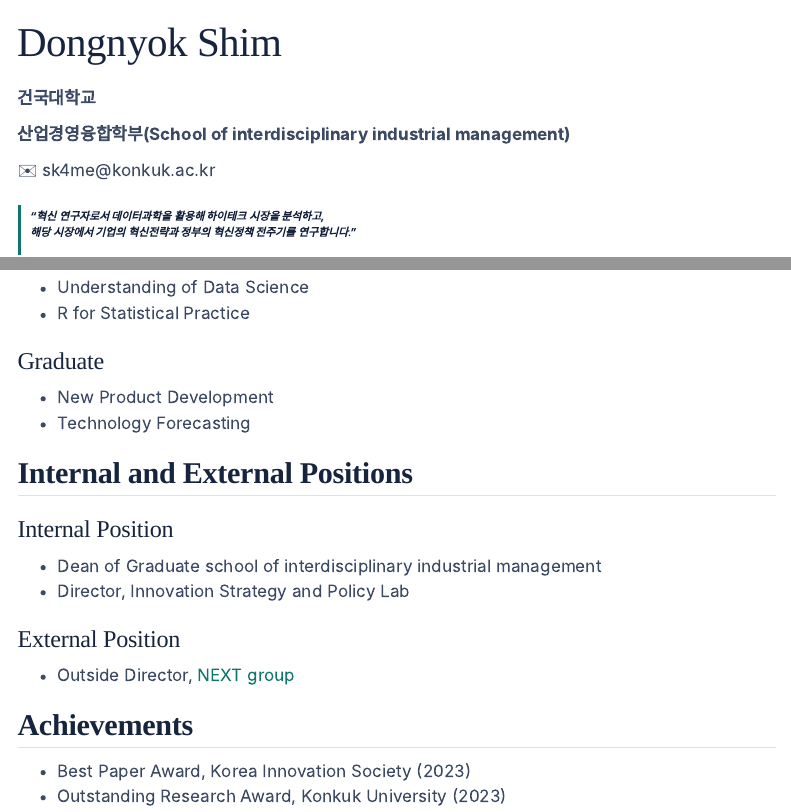
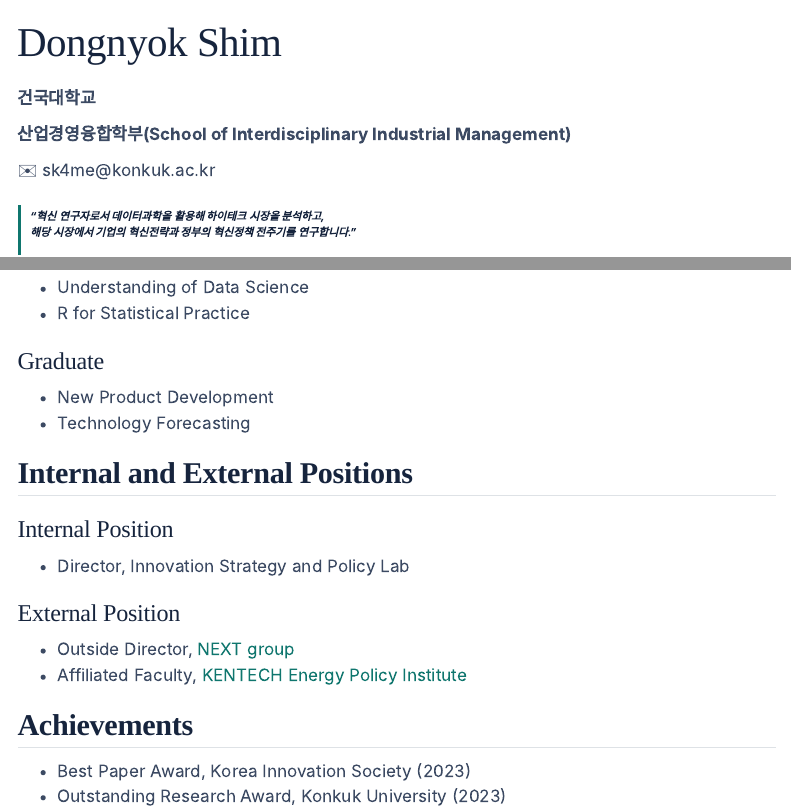
Before and after one commit to dongdahi/ispl, a Quarto document (about.qmd): the page in a window 1100 px wide, from its top, and a second part further down, joined at a grey line. Rendered offline with R 4.5, knitr and Pandoc in place of Quarto, with nearby package versions; menus at the side of the page are left out.

Commit message:
Revise bio and employment details in about.qmd
Updated the bio information and employment details, added affiliations, and corrected formatting.

```diff
--- a/about.qmd
+++ b/about.qmd
@@ -9,7 +9,7 @@ title: "Dongnyok Shim"
 ::: korean-info
 **건국대학교**
 
-**산업경영융합학부(School of interdisciplinary industrial management)**
+**산업경영융합학부(School of Interdisciplinary Industrial Management)**
 
 ✉️ sk4me\@konkuk.ac.kr
 :::
@@ -62,12 +62,12 @@ title: "Dongnyok Shim"
 
 ### Internal Position
 
--   Dean of Graduate school of interdisciplinary industrial management
 -   Director, Innovation Strategy and Policy Lab
 
 ### External Position
 
 -   Outside Director, [NEXT group](https://nextgroup.or.kr/ko/intro/group/list)
+-   Affiliated Faculty, [KENTECH Energy Policy Institute](https://energypolicy.kentech.ac.kr/)
 
 ## Achievements
 
```
